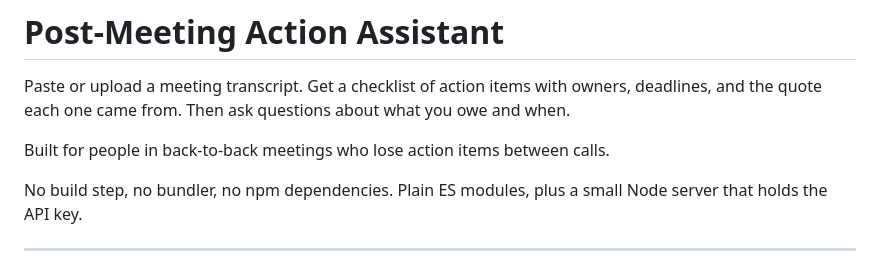
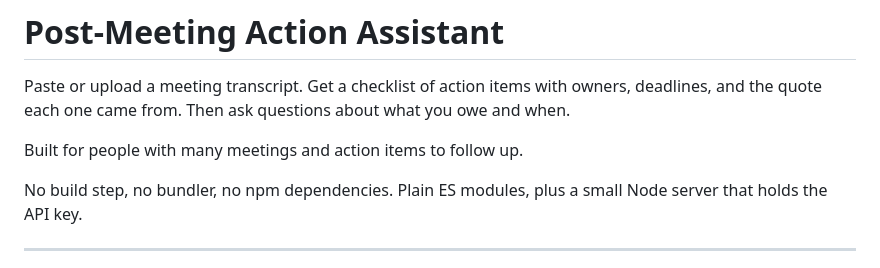
Before and after one commit to joypehwork-ui/post-meeting-action-assistant, a Markdown page: README.md, the part around the change. GitHub-like rendering.

```diff
--- a/README.md
+++ b/README.md
@@ -3,7 +3,7 @@
 Paste or upload a meeting transcript. Get a checklist of action items with owners, deadlines,
 and the quote each one came from. Then ask questions about what you owe and when.
 
-Built for people in back-to-back meetings who lose action items between calls.
+Built for people with many meetings and action items to follow up.
 
 No build step, no bundler, no npm dependencies. Plain ES modules, plus a small Node server
 that holds the API key.
```
